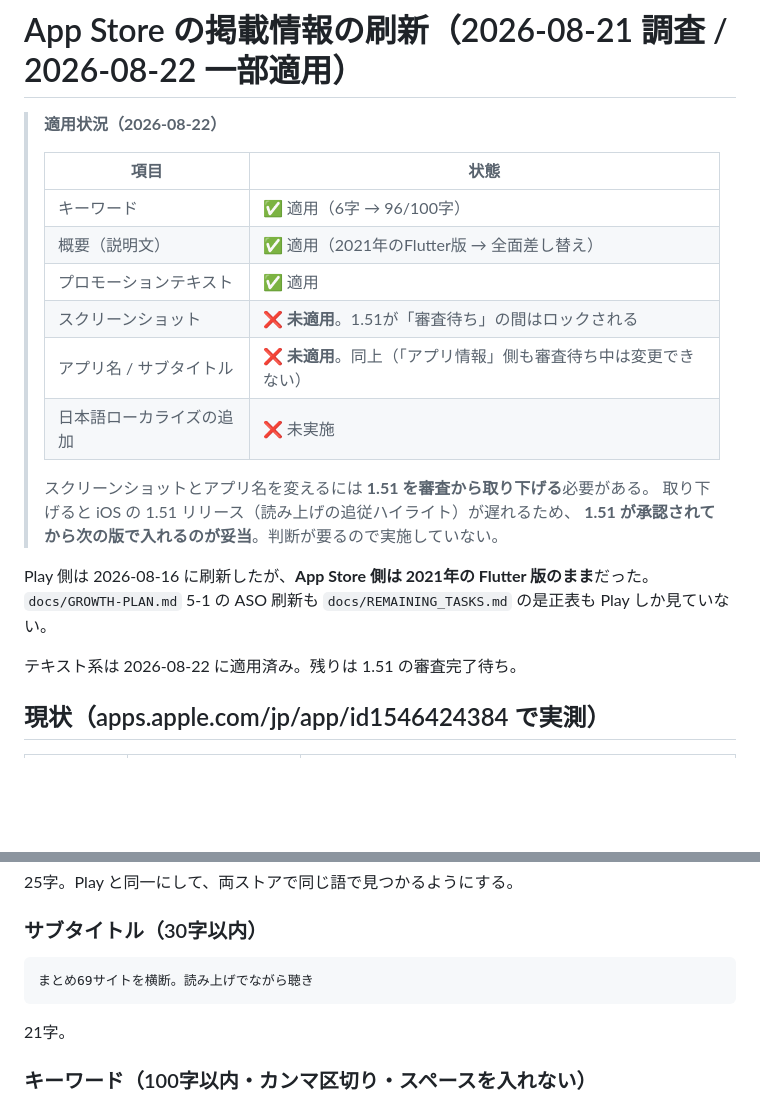
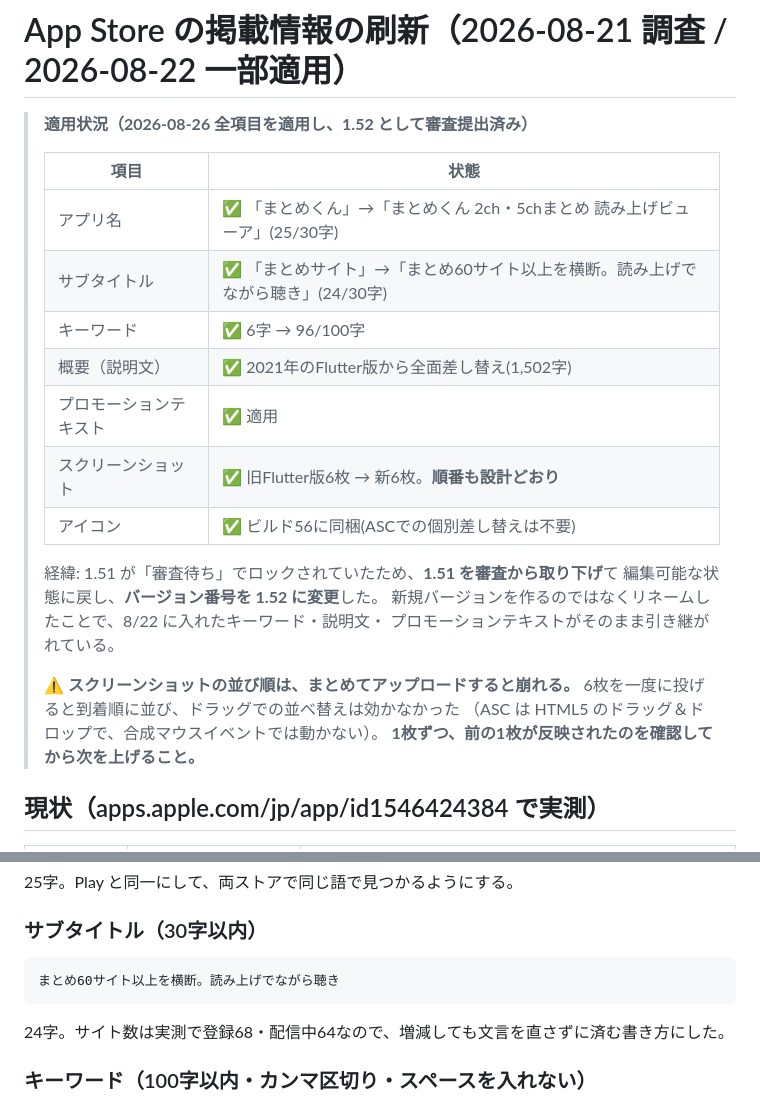
Before and after one commit to ponyo877/news-app-frontend, a Markdown page: docs/ASO-IOS.md, 2 parts joined by grey strips. GitHub-like rendering; blank space fills up the shorter version.

Commit message:
:memo: iOSのASO修正を全項目1.52に同梱して審査提出した記録
1.51が「審査待ち」でスクリーンショットとアプリ名がロックされていたため、
1.51を審査から取り下げて編集可能に戻し、新規バージョンを作らずに
バージョン番号を1.52へリネームした。これで8/22に入れたキーワード・説明文・
プロモーションテキストがそのまま引き継がれる。

ビルド56を添付(新アイコン同梱)、リリースノートを「記事内の画像・Xのポスト・動画が
表示されない問題を修正」に差し替え、アプリ名とサブタイトルも適用した。
サブタイトルの数字は実測に合わせて「60サイト以上」にしてある。

スクリーンショットは一度に6枚投げると到着順に並び、順番が崩れた。ドラッグでの
並べ替えはASCがHTML5のドラッグ＆ドロップを使っているため合成マウスイベントでは
動かない。1枚ずつ反映を待って上げ直す必要があるので手順として残した。

Co-Authored-By: Claude Opus 5 (1M context) <noreply@anthropic.com>

````diff
--- a/docs/ASO-IOS.md
+++ b/docs/ASO-IOS.md
@@ -1,24 +1,26 @@
 # App Store の掲載情報の刷新（2026-08-21 調査 / 2026-08-22 一部適用）
 
-> **適用状況（2026-08-22）**
+> **適用状況（2026-08-26 全項目を適用し、1.52 として審査提出済み）**
 >
 > | 項目 | 状態 |
 > |---|---|
-> | キーワード | ✅ 適用（6字 → 96/100字） |
-> | 概要（説明文） | ✅ 適用（2021年のFlutter版 → 全面差し替え） |
+> | アプリ名 | ✅ 「まとめくん」→「まとめくん 2ch・5chまとめ 読み上げビューア」(25/30字) |
+> | サブタイトル | ✅ 「まとめサイト」→「まとめ60サイト以上を横断。読み上げでながら聴き」(24/30字) |
+> | キーワード | ✅ 6字 → 96/100字 |
+> | 概要（説明文） | ✅ 2021年のFlutter版から全面差し替え(1,502字) |
 > | プロモーションテキスト | ✅ 適用 |
-> | スクリーンショット | ❌ **未適用**。1.51が「審査待ち」の間はロックされる |
-> | アプリ名 / サブタイトル | ❌ **未適用**。同上（「アプリ情報」側も審査待ち中は変更できない） |
-> | 日本語ローカライズの追加 | ❌ 未実施 |
+> | スクリーンショット | ✅ 旧Flutter版6枚 → 新6枚。**順番も設計どおり** |
+> | アイコン | ✅ ビルド56に同梱(ASCでの個別差し替えは不要) |
 >
-> スクリーンショットとアプリ名を変えるには **1.51 を審査から取り下げる**必要がある。
-> 取り下げると iOS の 1.51 リリース（読み上げの追従ハイライト）が遅れるため、
-> **1.51 が承認されてから次の版で入れるのが妥当**。判断が要るので実施していない。
-
-Play 側は 2026-08-16 に刷新したが、**App Store 側は 2021年の Flutter 版のまま**だった。
-`docs/GROWTH-PLAN.md` 5-1 の ASO 刷新も `docs/REMAINING_TASKS.md` の是正表も Play しか見ていない。
-
-テキスト系は 2026-08-22 に適用済み。残りは 1.51 の審査完了待ち。
+> 経緯: 1.51 が「審査待ち」でロックされていたため、**1.51 を審査から取り下げ**て
+> 編集可能な状態に戻し、**バージョン番号を 1.52 に変更**した。
+> 新規バージョンを作るのではなくリネームしたことで、8/22 に入れたキーワード・説明文・
+> プロモーションテキストがそのまま引き継がれている。
+>
+> ⚠️ **スクリーンショットの並び順は、まとめてアップロードすると崩れる。**
+> 6枚を一度に投げると到着順に並び、ドラッグでの並べ替えは効かなかった
+> （ASC は HTML5 のドラッグ＆ドロップで、合成マウスイベントでは動かない）。
+> **1枚ずつ、前の1枚が反映されたのを確認してから次を上げること。**
 
 ## 現状（apps.apple.com/jp/app/id1546424384 で実測）
 
@@ -65,10 +67,10 @@ App Store 審査ガイドライン 2.3（Accurate Metadata）に触れうる。
 ### サブタイトル（30字以内）
 
 ```
-まとめ69サイトを横断。読み上げでながら聴き
+まとめ60サイト以上を横断。読み上げでながら聴き
 ```
 
-21字。
+24字。サイト数は実測で登録68・配信中64なので、増減しても文言を直さずに済む書き方にした。
 
 ### キーワード（100字以内・カンマ区切り・スペースを入れない）
 
````
